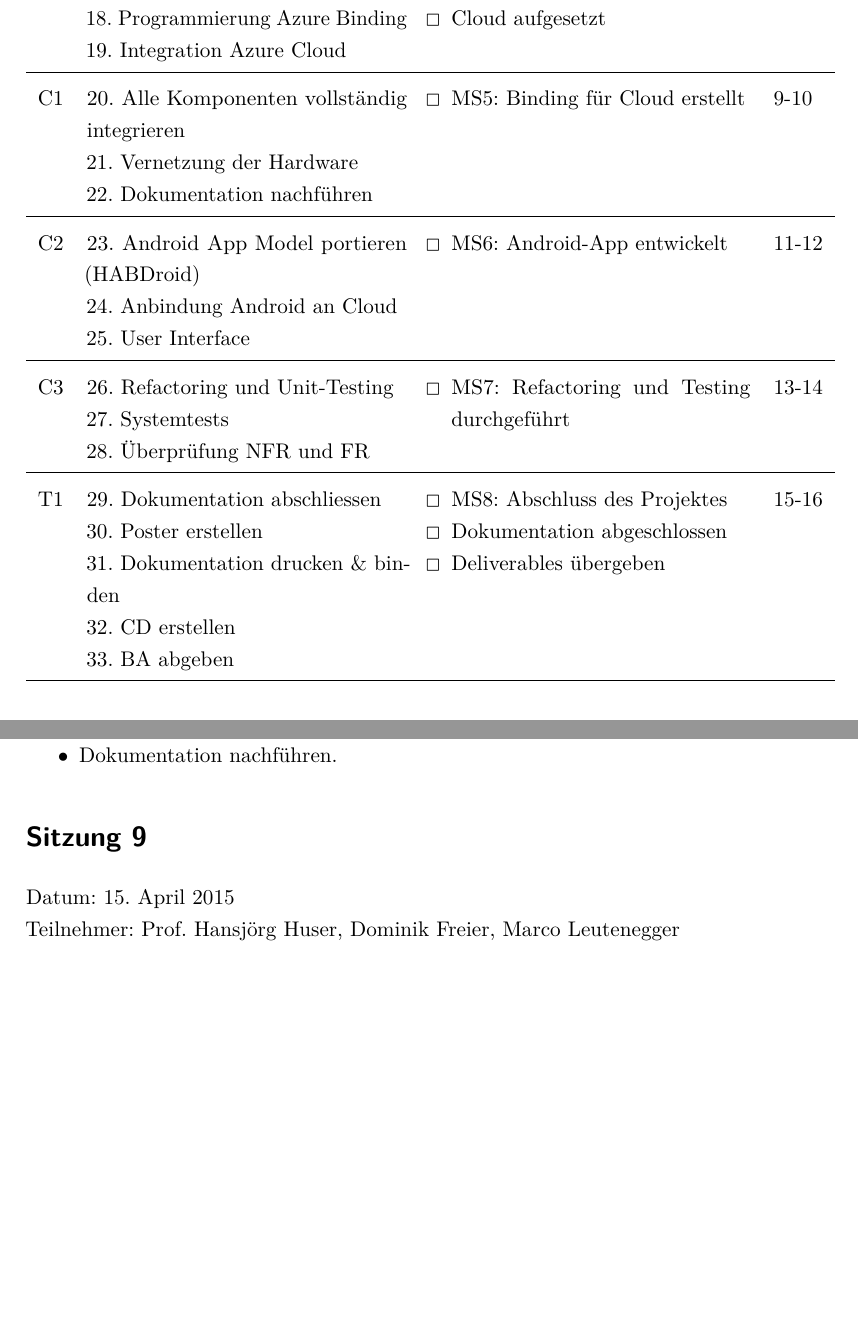
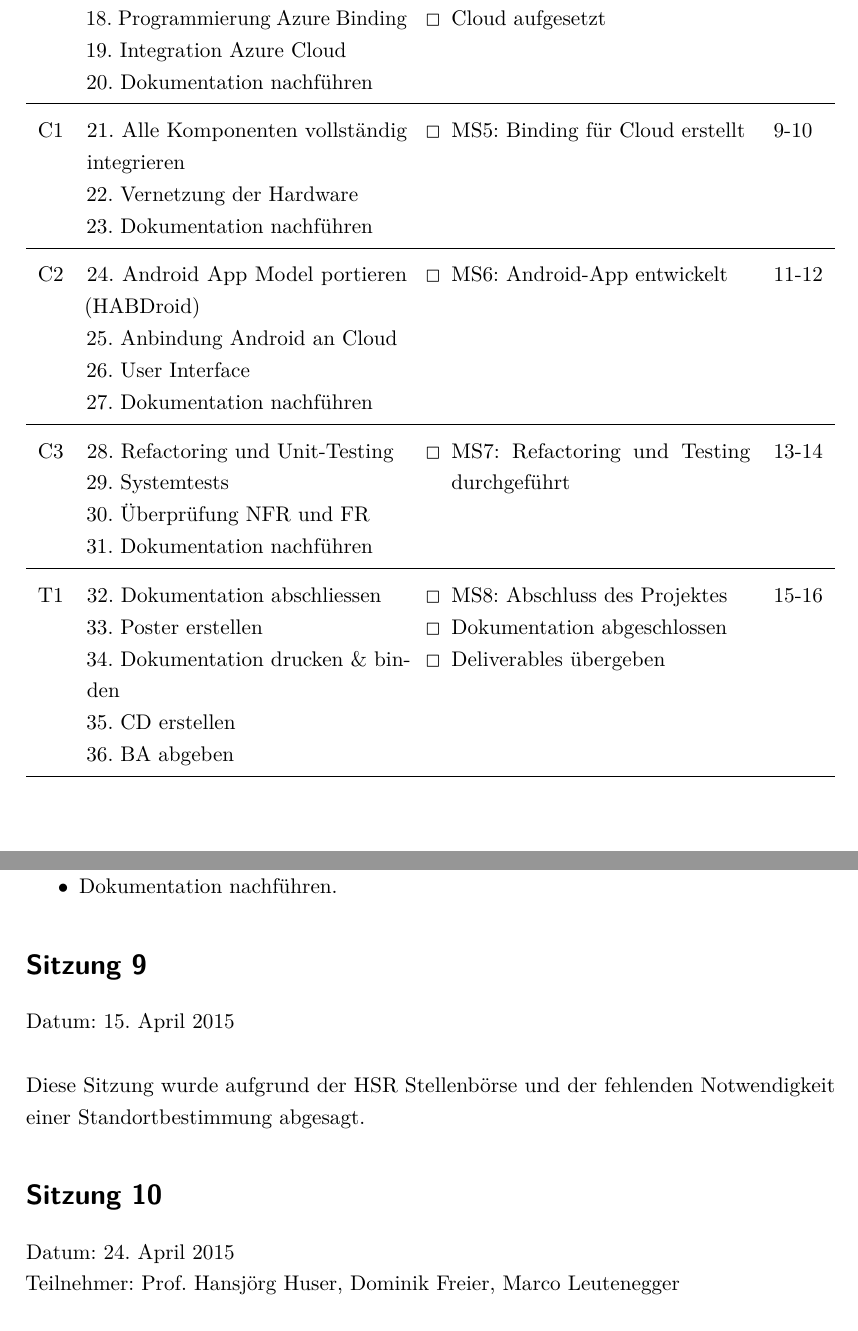
Before and after one commit to greekins/baIOT_TeX, a LaTeX thesis (index.tex, which reads appendix/journal.tex, appendix/projectplan.tex): two parts of pages 31 and 42 of 43, joined at a grey line, cut so that both start at the same text, the shorter picture padded with empty space. The pictures show the PDF file index.pdf that the author committed with the source.

Commit message:
- update journal - insert "Dokumentation nachführen" in every iteration

```diff
--- a/appendix/journal.tex
+++ b/appendix/journal.tex
@@ -158,6 +158,10 @@
 
 \section*{Sitzung 9}
 	Datum: 15. April 2015 \\
+	\\Diese Sitzung wurde aufgrund der HSR Stellenbörse und der fehlenden Notwendigkeit einer Standortbestimmung abgesagt.
+
+\section*{Sitzung 10}
+	Datum: 24. April 2015 \\
 	Teilnehmer: Prof. Hansjörg Huser, Dominik Freier, Marco Leutenegger
 
 	\textbf{Organisatorisches:}
--- a/appendix/projectplan.tex
+++ b/appendix/projectplan.tex
@@ -265,7 +265,7 @@
 			5-6
 		\\ \hline
 			E3 	&
-			17. Aufsetzen und Anpassen der \mbox{Azure} Cloud \newline 18. Programmierung Azure Binding \newline 19. Integration Azure Cloud &
+			17. Aufsetzen und Anpassen der \mbox{Azure} Cloud \newline 18. Programmierung Azure Binding \newline 19. Integration Azure Cloud \newline 20. Dokumentation nachführen &
 		\begin{minipage}[t]{\linewidth}
 				\begin{itemize}[leftmargin=*]
 					\item[\Square] MS4: Prototyp mit Bindings fertig
@@ -275,7 +275,7 @@
 			7-8
 		\\ \hline
 			C1	&
-			20. Alle Komponenten vollständig integrieren \newline 21. Vernetzung der Hardware \newline 22. Dokumentation nachführen &
+			21. Alle Komponenten vollständig integrieren \newline 22. Vernetzung der Hardware \newline 23. Dokumentation nachführen &
 			\begin{minipage}[t]{\linewidth}
 				\begin{itemize}[leftmargin=*]
 					\item[\Square] MS5: Binding für Cloud erstellt
@@ -284,7 +284,7 @@
 			9-10
 		\\ \hline
 			C2	&
-			23. Android App Model portieren (HABDroid) \newline 24. Anbindung Android an Cloud \newline 25. User Interface &
+			24. Android App Model portieren (HABDroid) \newline 25. Anbindung Android an Cloud \newline 26. User Interface \newline 27. Dokumentation nachführen &
 			\begin{minipage}[t]{\linewidth}
 				\begin{itemize}[leftmargin=*]
 					\item[\Square] MS6: Android-App entwickelt
@@ -293,7 +293,7 @@
 			11-12
 		\\ \hline
 			C3 	&
-			26. Refactoring und Unit-Testing \newline 27. Systemtests \newline 28. Überprüfung NFR und FR &
+			28. Refactoring und Unit-Testing \newline 29. Systemtests \newline 30. Überprüfung NFR und FR \newline 31. Dokumentation nachführen &
 			\begin{minipage}[t]{\linewidth}
 				\begin{itemize}[leftmargin=*]
 					\item[\Square] MS7: Refactoring und Testing durchgeführt
@@ -302,7 +302,7 @@
 			13-14
 		\\ \hline
 			T1	&
-			29. Dokumentation abschliessen \newline 30. Poster erstellen \newline 31. Dokumentation drucken \& binden \newline 32. CD erstellen \newline 33. BA abgeben &
+			32. Dokumentation abschliessen \newline 33. Poster erstellen \newline 34. Dokumentation drucken \& binden \newline 35. CD erstellen \newline 36. BA abgeben &
 			\begin{minipage}[t]{\linewidth}
 				\begin{itemize}[leftmargin=*]
 					\item[\Square] MS8: Abschluss des Projektes
```
Also changed, not shown: index.pdf.
